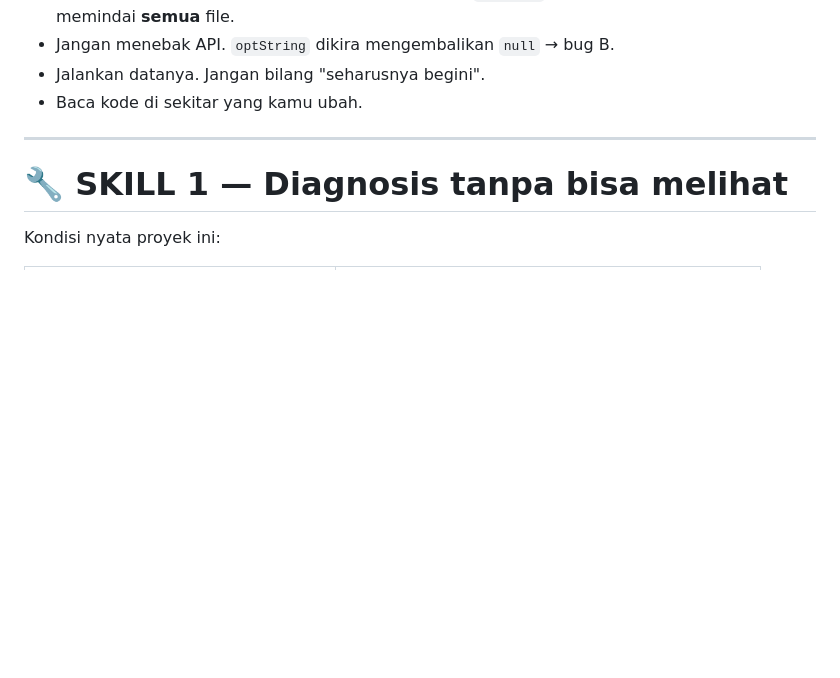
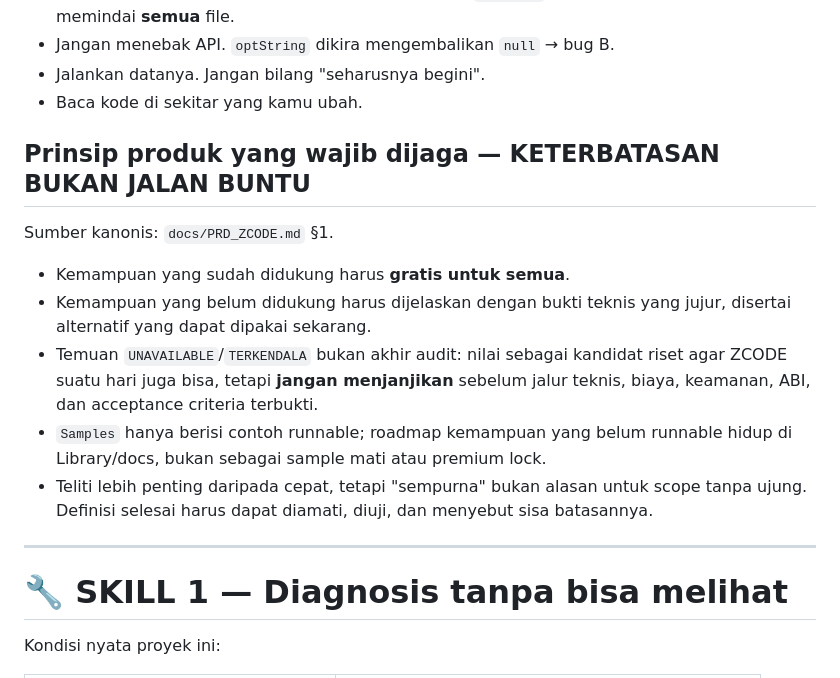
Before and after one commit to muzape28-blip/ZCODE, a Markdown page: docs/SKILLS.md, the part around the change. Rendered like a GitHub page; blank space fills up the shorter version.

```diff
--- a/docs/SKILLS.md
+++ b/docs/SKILLS.md
@@ -51,6 +51,22 @@ Teliti tentang apa pun, sekecil apa pun, untuk meminimalkan edge case.
 - Jangan menebak API. `optString` dikira mengembalikan `null` → bug B.
 - Jalankan datanya. Jangan bilang "seharusnya begini".
 - Baca kode di sekitar yang kamu ubah.
+
+## Prinsip produk yang wajib dijaga — KETERBATASAN BUKAN JALAN BUNTU
+
+Sumber kanonis: `docs/PRD_ZCODE.md` §1.
+
+- Kemampuan yang sudah didukung harus **gratis untuk semua**.
+- Kemampuan yang belum didukung harus dijelaskan dengan bukti teknis yang
+  jujur, disertai alternatif yang dapat dipakai sekarang.
+- Temuan `UNAVAILABLE`/`TERKENDALA` bukan akhir audit: nilai sebagai kandidat
+  riset agar ZCODE suatu hari juga bisa, tetapi **jangan menjanjikan** sebelum
+  jalur teknis, biaya, keamanan, ABI, dan acceptance criteria terbukti.
+- `Samples` hanya berisi contoh runnable; roadmap kemampuan yang belum runnable
+  hidup di Library/docs, bukan sebagai sample mati atau premium lock.
+- Teliti lebih penting daripada cepat, tetapi "sempurna" bukan alasan untuk
+  scope tanpa ujung. Definisi selesai harus dapat diamati, diuji, dan menyebut
+  sisa batasannya.
 
 ---
 
```
Also changed, not shown: docs/PRD_ZCODE.md (+45 -7 lines).
